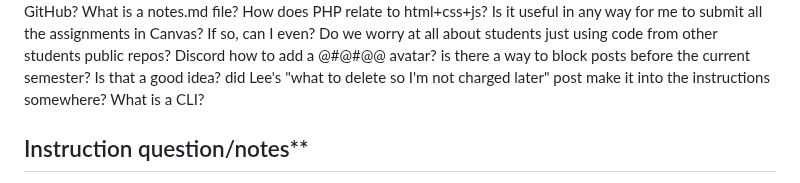
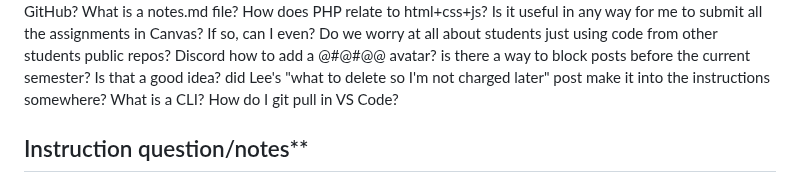
Before and after one commit to venturadan/startup, a Markdown page: notes.md, the part around the change. GitHub-like rendering.

```diff
--- a/notes.md
+++ b/notes.md
@@ -195,6 +195,7 @@ Discord
 	is there a way to block posts before the current semester?  Is that a good idea?
 	did Lee's "what to delete so I'm not charged later" post make it into the instructions somewhere?
 What is a CLI?
+How do I git pull in VS Code?
 
 ## Instruction question/notes**
 1. AWS
```
